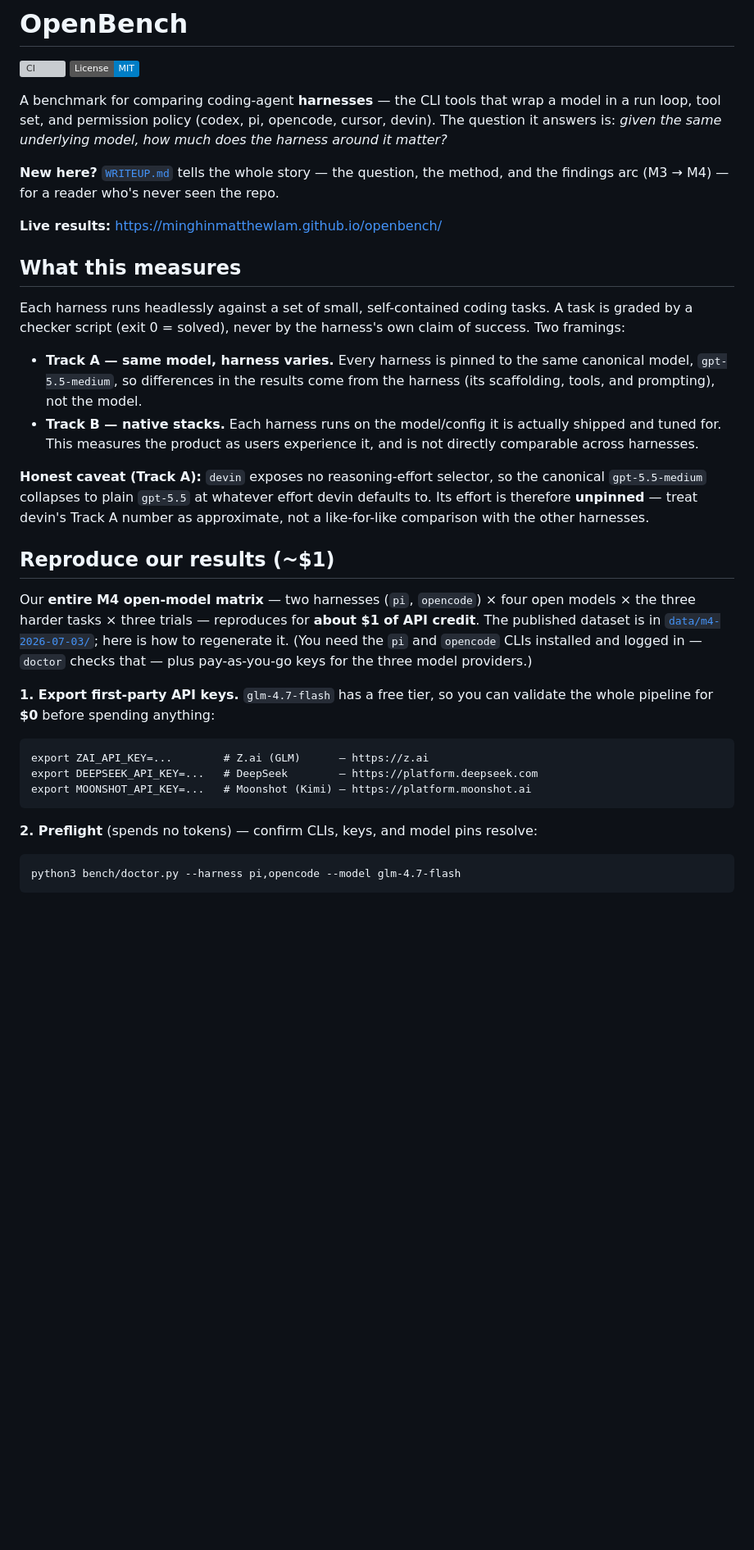
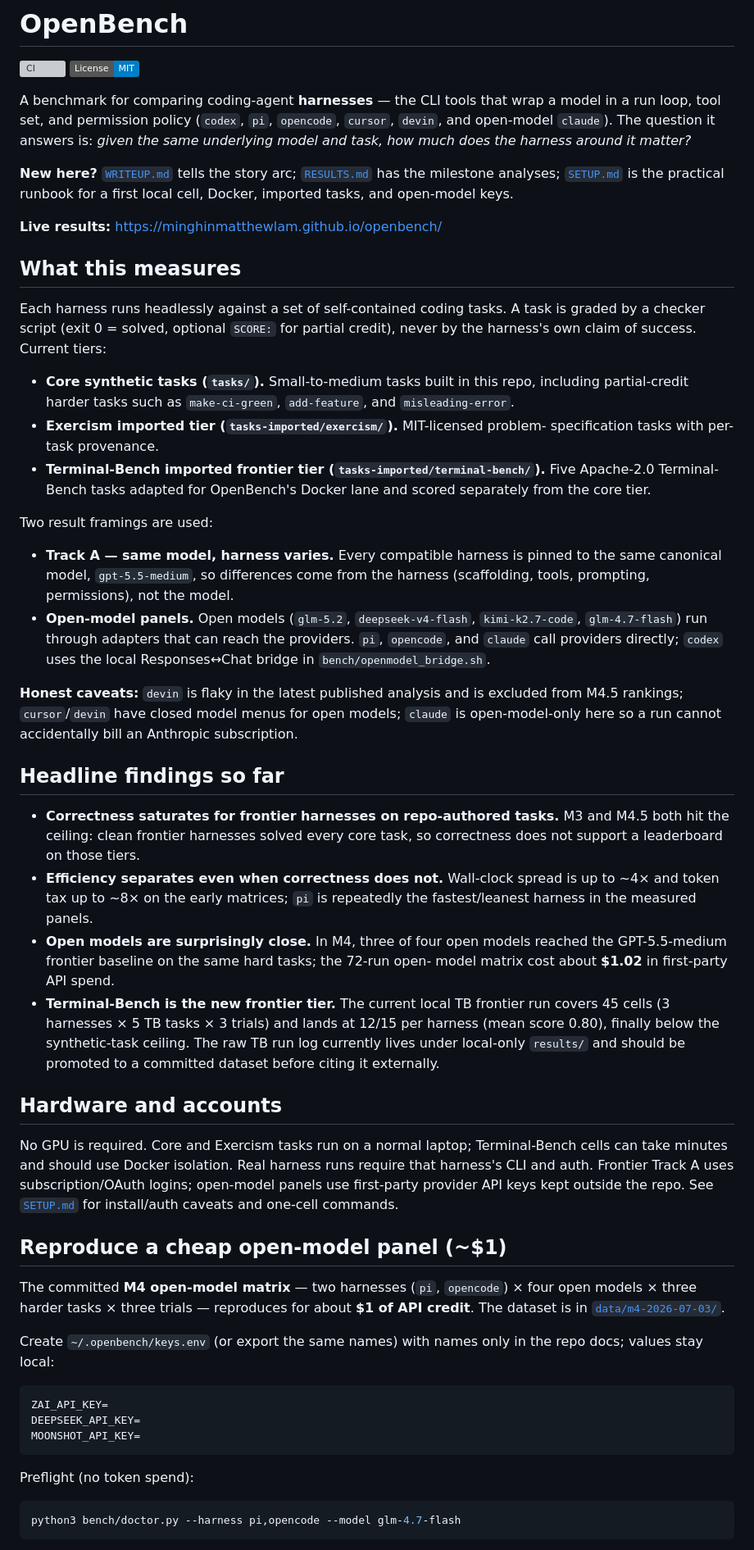
Before and after one commit to davisbuilds/openbench, a Markdown page: README.md, the part around one of its changes. Shown at 82% size. GitHub-like rendering; badges without logos; blank space fills up the shorter version; grey boxes are pictures that could not be loaded.

Commit message:
docs: refresh launch setup path

````diff
--- a/README.md
+++ b/README.md
@@ -4,53 +4,89 @@
 [![License: MIT](https://img.shields.io/badge/License-MIT-blue.svg)](LICENSE)
 
 A benchmark for comparing coding-agent **harnesses** — the CLI tools that wrap a
-model in a run loop, tool set, and permission policy (codex, pi, opencode,
-cursor, devin). The question it answers is: *given the same underlying model,
-how much does the harness around it matter?*
+model in a run loop, tool set, and permission policy (`codex`, `pi`, `opencode`,
+`cursor`, `devin`, and open-model `claude`). The question it answers is: *given
+the same underlying model and task, how much does the harness around it matter?*
 
-**New here?** [`WRITEUP.md`](WRITEUP.md) tells the whole story — the question, the method, and the findings arc (M3 → M4) — for a reader who's never seen the repo.
+**New here?** [`WRITEUP.md`](WRITEUP.md) tells the story arc; [`RESULTS.md`](RESULTS.md)
+has the milestone analyses; [`SETUP.md`](SETUP.md) is the practical runbook for a
+first local cell, Docker, imported tasks, and open-model keys.
 
 **Live results:** https://minghinmatthewlam.github.io/openbench/
 
 ## What this measures
 
-Each harness runs headlessly against a set of small, self-contained coding
-tasks. A task is graded by a checker script (exit 0 = solved), never by the
-harness's own claim of success. Two framings:
+Each harness runs headlessly against a set of self-contained coding tasks. A task
+is graded by a checker script (exit 0 = solved, optional `SCORE:` for partial
+credit), never by the harness's own claim of success. Current tiers:
 
-- **Track A — same model, harness varies.** Every harness is pinned to the same
-  canonical model, `gpt-5.5-medium`, so differences in the results come from the
-  harness (its scaffolding, tools, and prompting), not the model.
-- **Track B — native stacks.** Each harness runs on the model/config it is
-  actually shipped and tuned for. This measures the product as users experience
-  it, and is not directly comparable across harnesses.
+- **Core synthetic tasks (`tasks/`).** Small-to-medium tasks built in this repo,
+  including partial-credit harder tasks such as `make-ci-green`, `add-feature`,
+  and `misleading-error`.
+- **Exercism imported tier (`tasks-imported/exercism/`).** MIT-licensed problem-
+  specification tasks with per-task provenance.
+- **Terminal-Bench imported frontier tier (`tasks-imported/terminal-bench/`).**
+  Five Apache-2.0 Terminal-Bench tasks adapted for OpenBench's Docker lane and
+  scored separately from the core tier.
 
-**Honest caveat (Track A):** `devin` exposes no reasoning-effort selector, so the
-canonical `gpt-5.5-medium` collapses to plain `gpt-5.5` at whatever effort devin
-defaults to. Its effort is therefore **unpinned** — treat devin's Track A number
-as approximate, not a like-for-like comparison with the other harnesses.
+Two result framings are used:
 
-## Reproduce our results (~$1)
+- **Track A — same model, harness varies.** Every compatible harness is pinned to
+  the same canonical model, `gpt-5.5-medium`, so differences come from the
+  harness (scaffolding, tools, prompting, permissions), not the model.
+- **Open-model panels.** Open models (`glm-5.2`, `deepseek-v4-flash`,
+  `kimi-k2.7-code`, `glm-4.7-flash`) run through adapters that can reach the
+  providers. `pi`, `opencode`, and `claude` call providers directly; `codex` uses
+  the local Responses↔Chat bridge in `bench/openmodel_bridge.sh`.
 
-Our **entire M4 open-model matrix** — two harnesses (`pi`, `opencode`) × four
-open models × the three harder tasks × three trials — reproduces for **about $1
-of API credit**. The published dataset is in
-[`data/m4-2026-07-03/`](data/m4-2026-07-03/); here is how to regenerate it. (You
-need the `pi` and `opencode` CLIs installed and logged in — `doctor` checks that
-— plus pay-as-you-go keys for the three model providers.)
+**Honest caveats:** `devin` is flaky in the latest published analysis and is
+excluded from M4.5 rankings; `cursor`/`devin` have closed model menus for open
+models; `claude` is open-model-only here so a run cannot accidentally bill an
+Anthropic subscription.
 
-**1. Export first-party API keys.** `glm-4.7-flash` has a free tier, so you can
-validate the whole pipeline for **$0** before spending anything:
+## Headline findings so far
 
-```
-export ZAI_API_KEY=...        # Z.ai (GLM)      — https://z.ai
-export DEEPSEEK_API_KEY=...   # DeepSeek        — https://platform.deepseek.com
-export MOONSHOT_API_KEY=...   # Moonshot (Kimi) — https://platform.moonshot.ai
+- **Correctness saturates for frontier harnesses on repo-authored tasks.** M3 and
+  M4.5 both hit the ceiling: clean frontier harnesses solved every core task, so
+  correctness does not support a leaderboard on those tiers.
+- **Efficiency separates even when correctness does not.** Wall-clock spread is up
+  to ~4× and token tax up to ~8× on the early matrices; `pi` is repeatedly the
+  fastest/leanest harness in the measured panels.
+- **Open models are surprisingly close.** In M4, three of four open models reached
+  the GPT-5.5-medium frontier baseline on the same hard tasks; the 72-run open-
+  model matrix cost about **$1.02** in first-party API spend.
+- **Terminal-Bench is the new frontier tier.** The current local TB frontier run
+  covers 45 cells (3 harnesses × 5 TB tasks × 3 trials) and lands at 12/15 per
+  harness (mean score 0.80), finally below the synthetic-task ceiling. The raw TB
+  run log currently lives under local-only `results/` and should be promoted to a
+  committed dataset before citing it externally.
+
+## Hardware and accounts
+
+No GPU is required. Core and Exercism tasks run on a normal laptop; Terminal-Bench
+cells can take minutes and should use Docker isolation. Real harness runs require
+that harness's CLI and auth. Frontier Track A uses subscription/OAuth logins;
+open-model panels use first-party provider API keys kept outside the repo. See
+[`SETUP.md`](SETUP.md) for install/auth caveats and one-cell commands.
+
+## Reproduce a cheap open-model panel (~$1)
+
+The committed **M4 open-model matrix** — two harnesses (`pi`, `opencode`) × four
+open models × three harder tasks × three trials — reproduces for about **$1 of
+API credit**. The dataset is in [`data/m4-2026-07-03/`](data/m4-2026-07-03/).
+
+Create `~/.openbench/keys.env` (or export the same names) with names only in the
+repo docs; values stay local:
+
+```dotenv
+ZAI_API_KEY=
+DEEPSEEK_API_KEY=
+MOONSHOT_API_KEY=
 ```
 
-**2. Preflight** (spends no tokens) — confirm CLIs, keys, and model pins resolve:
+Preflight (no token spend):
 
-```
+```bash
 python3 bench/doctor.py --harness pi,opencode --model glm-4.7-flash
 ```
 
````
Also changed, not shown: other parts of README.md (+37 -33 lines), SETUP.md (added, +158 -0 lines).
